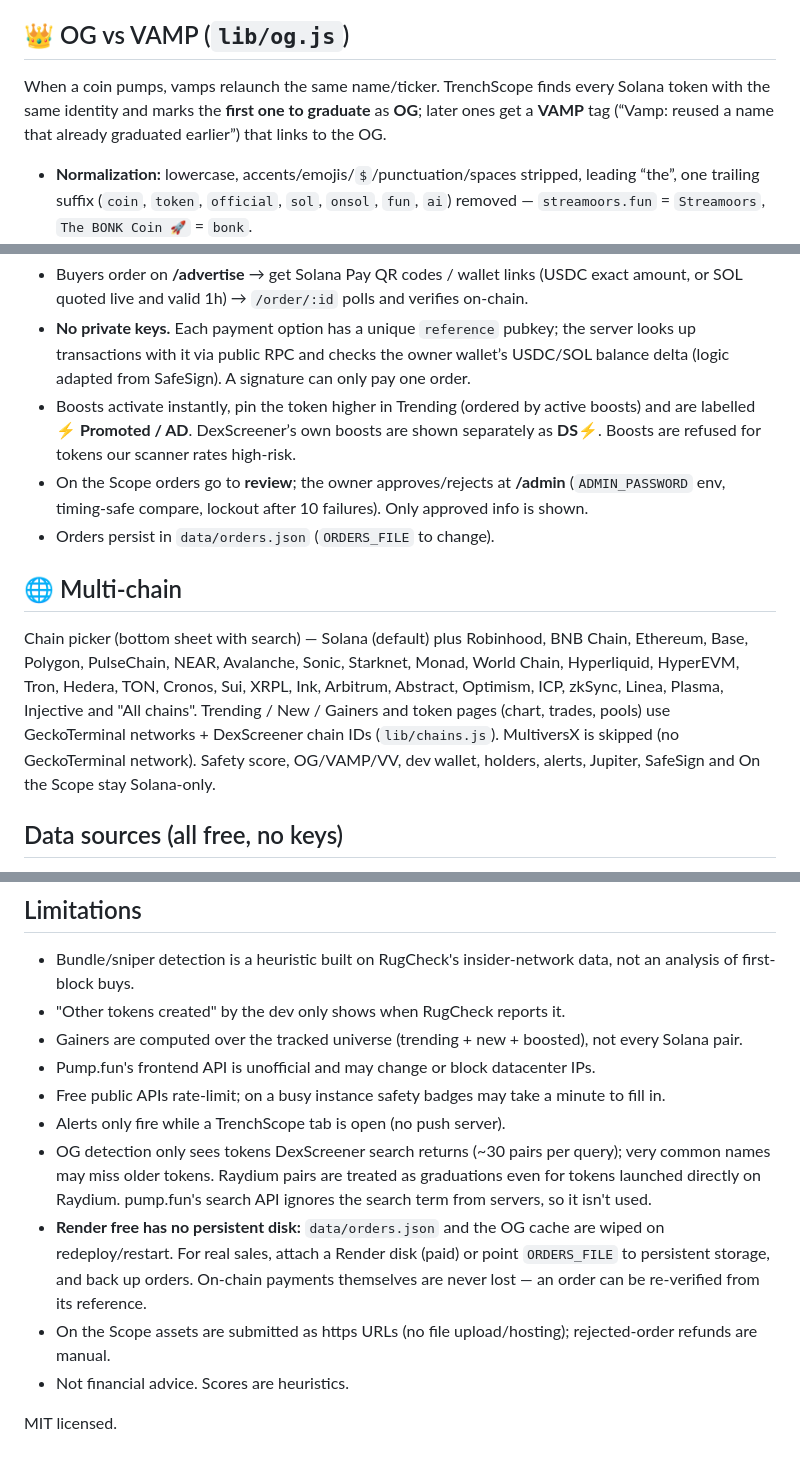
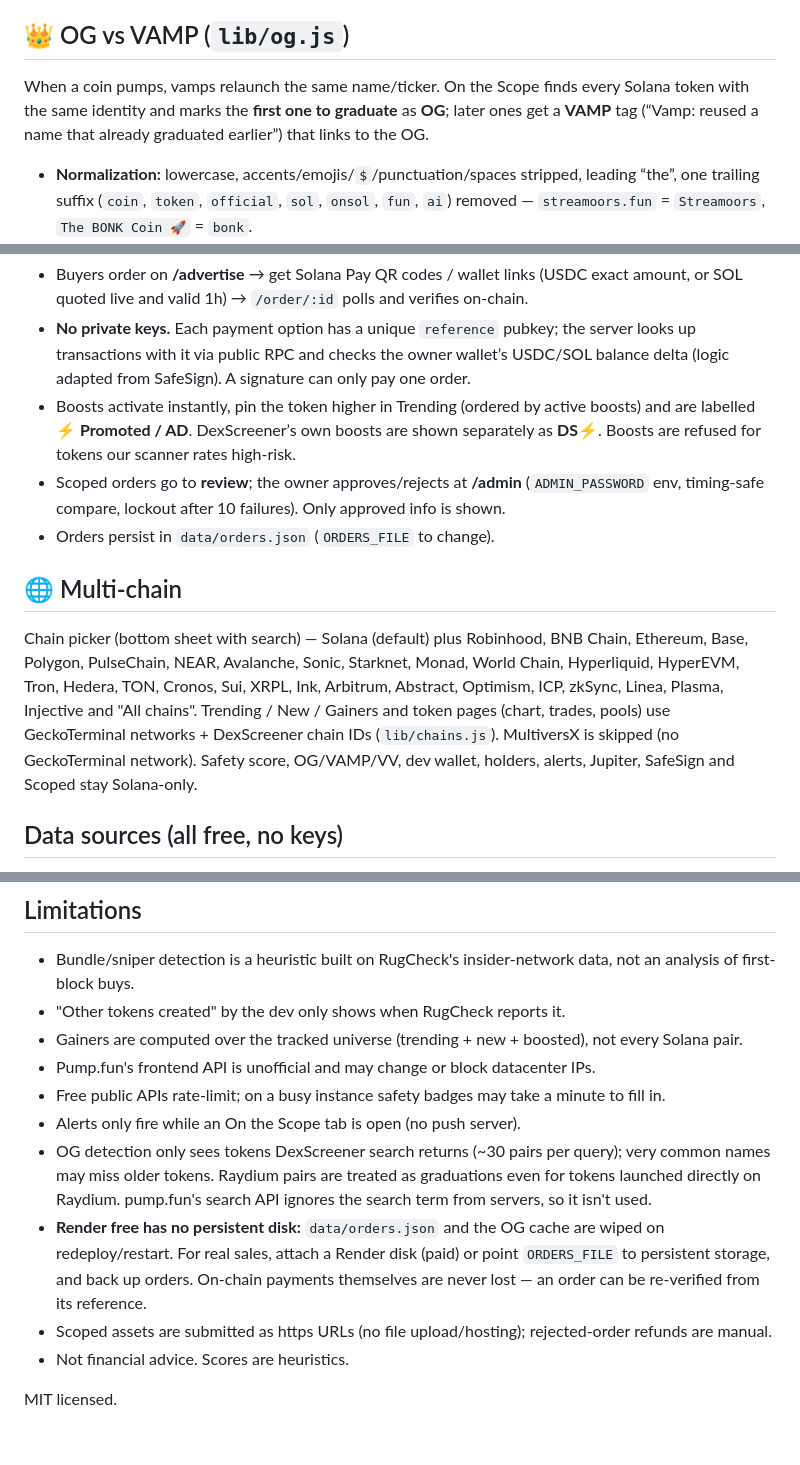
Before and after one commit to tethegamer/trenchscope, a Markdown page: README.md, 3 parts joined by grey strips. Drawn GitHub-style.

```diff
--- a/README.md
+++ b/README.md
@@ -46,7 +46,7 @@ No login, no wallet signing — everything lives in `localStorage`.
 - **Connect X:** placeholder (coming soon).
 
 ## 👑 OG vs VAMP (`lib/og.js`)
-When a coin pumps, vamps relaunch the same name/ticker. TrenchScope finds every Solana token with the same identity and marks the **first one to graduate** as **OG**; later ones get a **VAMP** tag (“Vamp: reused a name that already graduated earlier”) that links to the OG.
+When a coin pumps, vamps relaunch the same name/ticker. On the Scope finds every Solana token with the same identity and marks the **first one to graduate** as **OG**; later ones get a **VAMP** tag (“Vamp: reused a name that already graduated earlier”) that links to the OG.
 - **Normalization:** lowercase, accents/emojis/`$`/punctuation/spaces stripped, leading “the”, one trailing suffix (`coin`, `token`, `official`, `sol`, `onsol`, `fun`, `ai`) removed — `streamoors.fun` = `Streamoors`, `The BONK Coin 🚀` = `bonk`.
 - **Same identity:** same normalized name, or same ticker AND one name contains the other (so `Streamflow` ≠ `streamoors` even though both are `STREAM`).
 - **Candidates:** DexScreener search by name and by ticker, then *all* pairs of every candidate via `/tokens/v1`.
@@ -68,11 +68,11 @@ When a coin pumps, vamps relaunch the same name/ticker. TrenchScope finds every
 - Buyers order on **/advertise** → get Solana Pay QR codes / wallet links (USDC exact amount, or SOL quoted live and valid 1h) → `/order/:id` polls and verifies on-chain.
 - **No private keys.** Each payment option has a unique `reference` pubkey; the server looks up transactions with it via public RPC and checks the owner wallet’s USDC/SOL balance delta (logic adapted from SafeSign). A signature can only pay one order.
 - Boosts activate instantly, pin the token higher in Trending (ordered by active boosts) and are labelled **⚡ Promoted / AD**. DexScreener’s own boosts are shown separately as **DS⚡**. Boosts are refused for tokens our scanner rates high-risk.
-- On the Scope orders go to **review**; the owner approves/rejects at **/admin** (`ADMIN_PASSWORD` env, timing-safe compare, lockout after 10 failures). Only approved info is shown.
+- Scoped orders go to **review**; the owner approves/rejects at **/admin** (`ADMIN_PASSWORD` env, timing-safe compare, lockout after 10 failures). Only approved info is shown.
 - Orders persist in `data/orders.json` (`ORDERS_FILE` to change).
 
 ## 🌐 Multi-chain
-Chain picker (bottom sheet with search) — Solana (default) plus Robinhood, BNB Chain, Ethereum, Base, Polygon, PulseChain, NEAR, Avalanche, Sonic, Starknet, Monad, World Chain, Hyperliquid, HyperEVM, Tron, Hedera, TON, Cronos, Sui, XRPL, Ink, Arbitrum, Abstract, Optimism, ICP, zkSync, Linea, Plasma, Injective and "All chains". Trending / New / Gainers and token pages (chart, trades, pools) use GeckoTerminal networks + DexScreener chain IDs (`lib/chains.js`). MultiversX is skipped (no GeckoTerminal network). Safety score, OG/VAMP/VV, dev wallet, holders, alerts, Jupiter, SafeSign and On the Scope stay Solana-only.
+Chain picker (bottom sheet with search) — Solana (default) plus Robinhood, BNB Chain, Ethereum, Base, Polygon, PulseChain, NEAR, Avalanche, Sonic, Starknet, Monad, World Chain, Hyperliquid, HyperEVM, Tron, Hedera, TON, Cronos, Sui, XRPL, Ink, Arbitrum, Abstract, Optimism, ICP, zkSync, Linea, Plasma, Injective and "All chains". Trending / New / Gainers and token pages (chart, trades, pools) use GeckoTerminal networks + DexScreener chain IDs (`lib/chains.js`). MultiversX is skipped (no GeckoTerminal network). Safety score, OG/VAMP/VV, dev wallet, holders, alerts, Jupiter, SafeSign and Scoped stay Solana-only.
 
 ## Data sources (all free, no keys)
 DexScreener (`/tokens/v1`, `/latest/dex/search`, token-boosts, token-profiles) · GeckoTerminal (trending/new pools, OHLCV, trades) · pump.fun frontend API · RugCheck report API · GoPlus Solana token security · Solana public RPC (`getBalance`). Nothing shown in the UI is invented — when a source has no value the UI shows "—".
@@ -94,10 +94,10 @@ Push the repo, then **New → Blueprint** in Render and select it — `render.ya
 - Gainers are computed over the tracked universe (trending + new + boosted), not every Solana pair.
 - Pump.fun's frontend API is unofficial and may change or block datacenter IPs.
 - Free public APIs rate-limit; on a busy instance safety badges may take a minute to fill in.
-- Alerts only fire while a TrenchScope tab is open (no push server).
+- Alerts only fire while an On the Scope tab is open (no push server).
 - OG detection only sees tokens DexScreener search returns (~30 pairs per query); very common names may miss older tokens. Raydium pairs are treated as graduations even for tokens launched directly on Raydium. pump.fun's search API ignores the search term from servers, so it isn't used.
 - **Render free has no persistent disk:** `data/orders.json` and the OG cache are wiped on redeploy/restart. For real sales, attach a Render disk (paid) or point `ORDERS_FILE` to persistent storage, and back up orders. On-chain payments themselves are never lost — an order can be re-verified from its reference.
-- On the Scope assets are submitted as https URLs (no file upload/hosting); rejected-order refunds are manual.
+- Scoped assets are submitted as https URLs (no file upload/hosting); rejected-order refunds are manual.
 - Not financial advice. Scores are heuristics.
 
 MIT licensed.
```
Also changed, not shown: other parts of README.md (+7 -7 lines), docs/advertise.png, docs/desktop.png, docs/mobile.png, docs/token.png, public/og-image.png, 10 other files.
